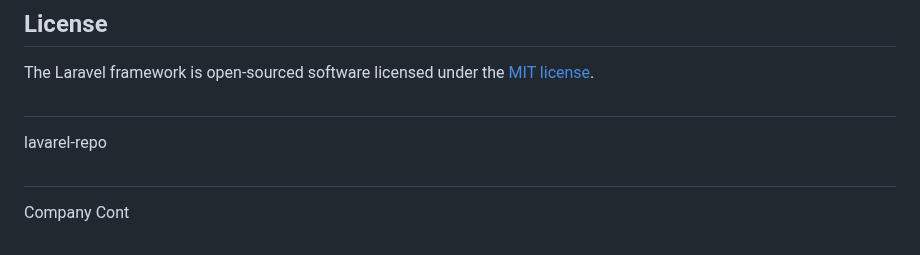
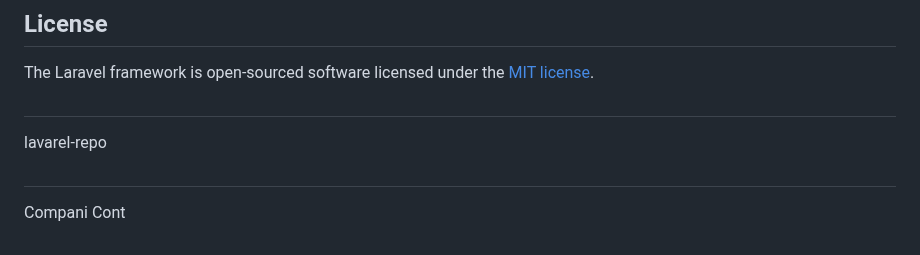
Before and after one commit to natnaeln4d/lavarel-repo, a Markdown page: README.md, the part around the change. Rendered like a GitHub page.

```diff
--- a/README.md
+++ b/README.md
@@ -65,4 +65,4 @@ The Laravel framework is open-sourced software licensed under the [MIT license](
 ##
 lavarel-repo
 ##
-Company Cont
+Compani Cont
```
